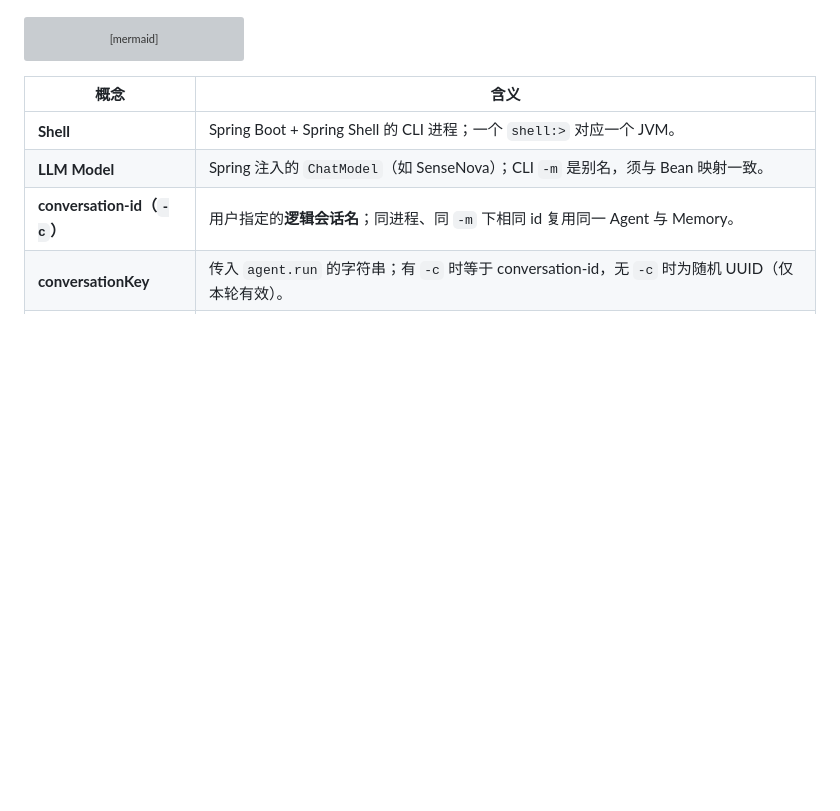
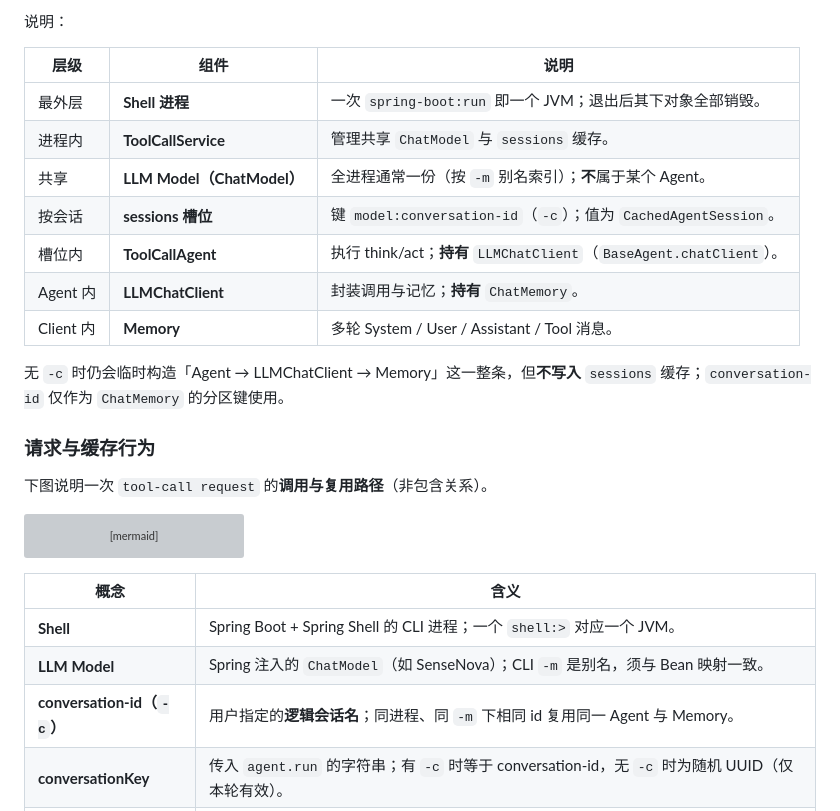
Before and after one commit to jixie-wish/Janus, a Markdown page: shell/docs/SHELL.md, the part around one of its changes. Drawn GitHub-style; blank space fills up the shorter version; grey boxes are pictures that could not be loaded.

````diff
--- a/shell/docs/SHELL.md
+++ b/shell/docs/SHELL.md
@@ -12,3 +38,20 @@
+说明：
+
+| 层级 | 组件 | 说明 |
+|------|------|------|
+| 最外层 | **Shell 进程** | 一次 `spring-boot:run` 即一个 JVM；退出后其下对象全部销毁。 |
+| 进程内 | **ToolCallService** | 管理共享 `ChatModel` 与 `sessions` 缓存。 |
+| 共享 | **LLM Model（ChatModel）** | 全进程通常一份（按 `-m` 别名索引）；**不**属于某个 Agent。 |
+| 按会话 | **sessions 槽位** | 键 `model:conversation-id`（`-c`）；值为 `CachedAgentSession`。 |
+| 槽位内 | **ToolCallAgent** | 执行 think/act；**持有** `LLMChatClient`（`BaseAgent.chatClient`）。 |
+| Agent 内 | **LLMChatClient** | 封装调用与记忆；**持有** `ChatMemory`。 |
+| Client 内 | **Memory** | 多轮 System / User / Assistant / Tool 消息。 |
+
+无 `-c` 时仍会临时构造「Agent → LLMChatClient → Memory」这一整条，但**不写入** `sessions` 缓存；`conversation-id` 仅作为 `ChatMemory` 的分区键使用。
+
+### 请求与缓存行为
+
+下图说明一次 `tool-call request` 的**调用与复用路径**（非包含关系）。
 
 ```mermaid
 flowchart TB
````
Also changed, not shown: other parts of shell/docs/SHELL.md (+27 -1 lines), shell/docs/SHELL.en.md (+42 -1 lines).
